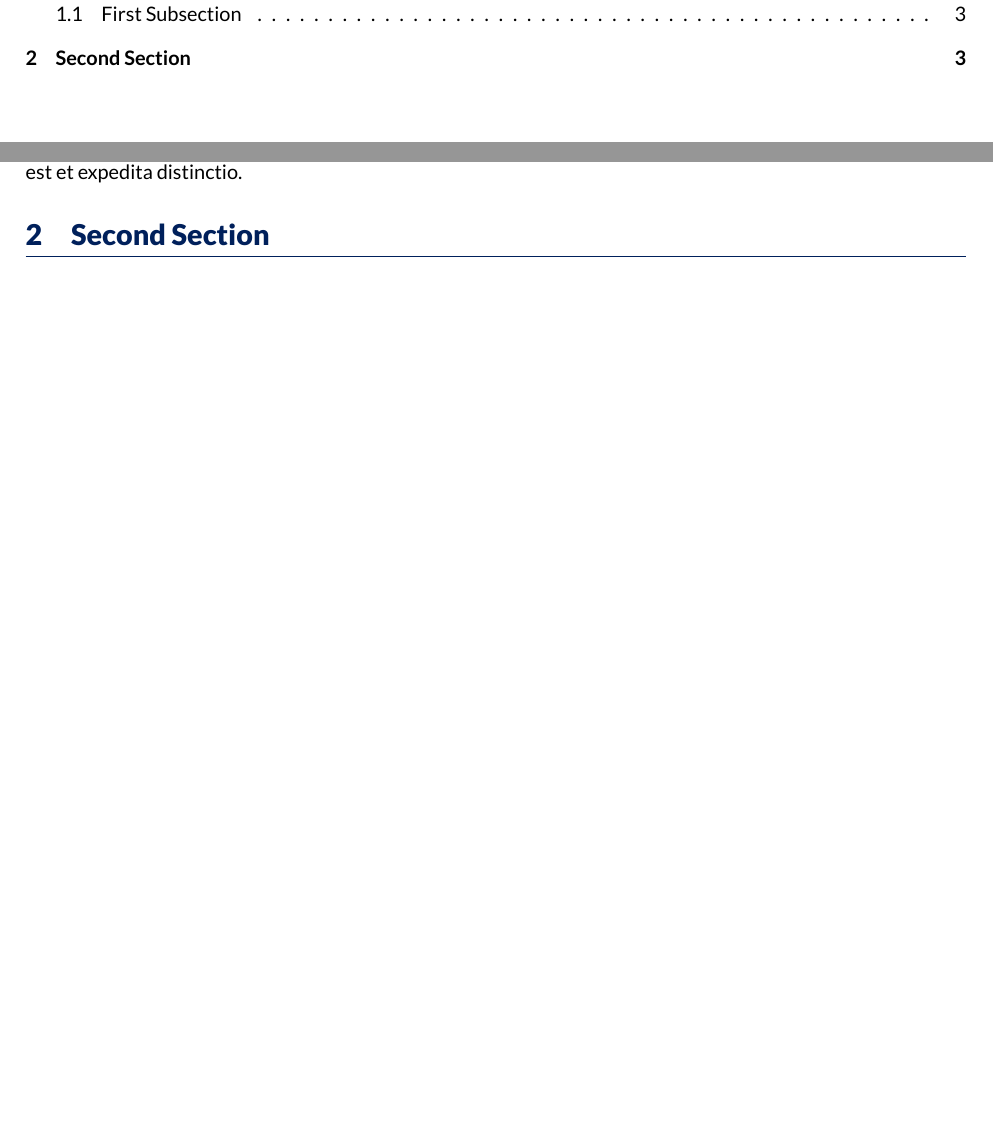
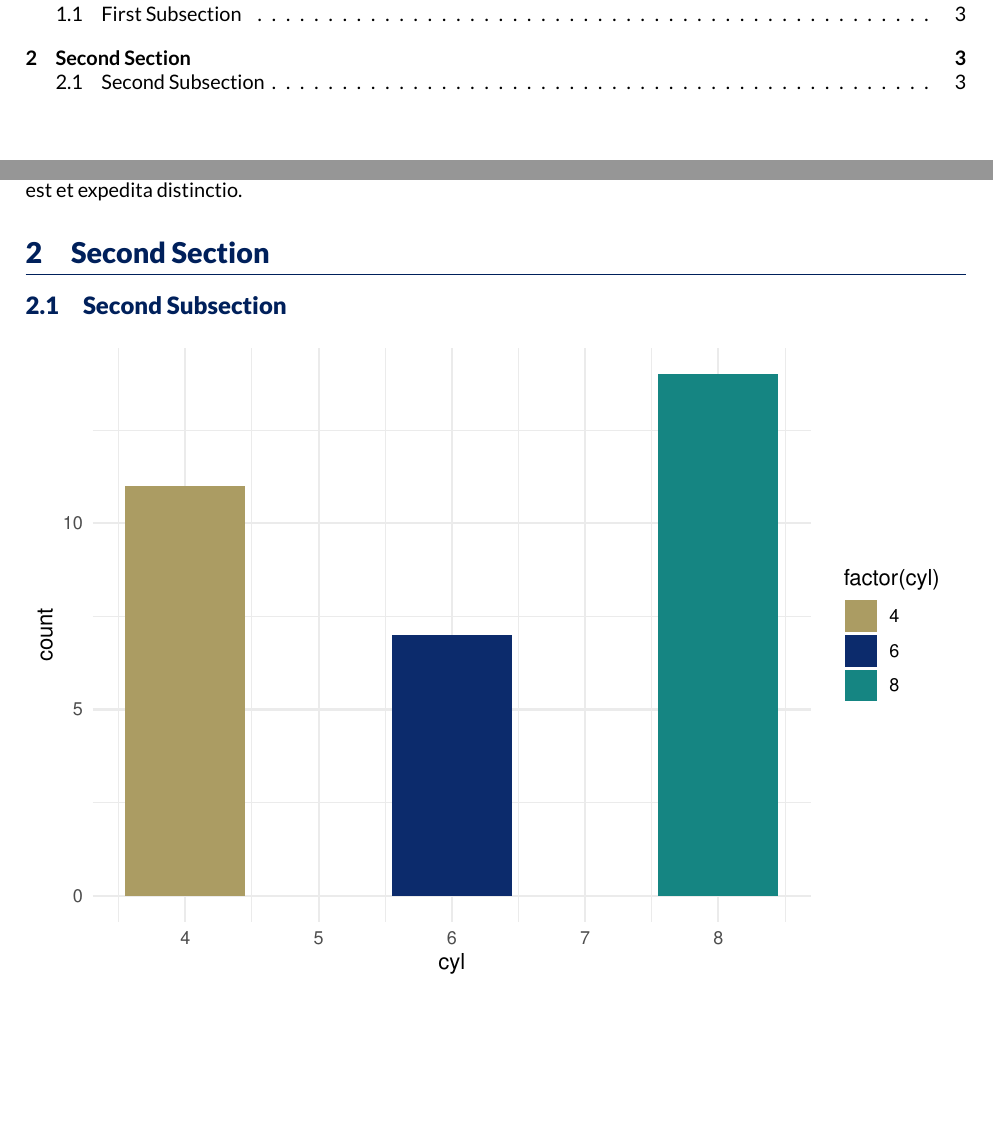
Before and after one commit to majerus/QueensTemplate, a LaTeX document (inst/rmarkdown/templates/QueensTemplate/skeleton/skeleton.tex): two parts of pages 2 and 3 of 4, joined at a grey line, cut so that both start at the same text. Compiled offline with LuaLaTeX.

Commit message:
added graph defaults

```diff
--- a/inst/rmarkdown/templates/QueensTemplate/skeleton/skeleton.tex
+++ b/inst/rmarkdown/templates/QueensTemplate/skeleton/skeleton.tex
@@ -23,6 +23,7 @@
 \usepackage{threeparttablex}
 \usepackage[normalem]{ulem}
 \usepackage{makecell}
+\usepackage{float}
 \usepackage{booktabs}
 \usepackage{longtable}
 \usepackage{array}
@@ -128,5 +129,9 @@ Volvo 142E & 21.4 & 4 & 121.0 & 109 & 4.11 & 2.780 & 18.60 & 1 & 1 & 4 & 2\\
 \end{tabular}
 \end{table}
 
+\subsection{Second Subsection}
+
+\includegraphics{skeleton_files/figure-latex/unnamed-chunk-2-1.pdf}
+
 
 \end{document}
```
Also changed, not shown: inst/rmarkdown/templates/QueensTemplate/skeleton/skeleton_files/figure-latex/unnamed-chunk-2-1.pdf (added), 3 other files.
